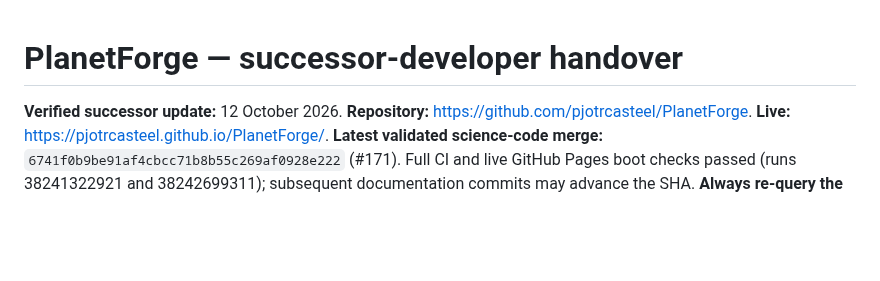
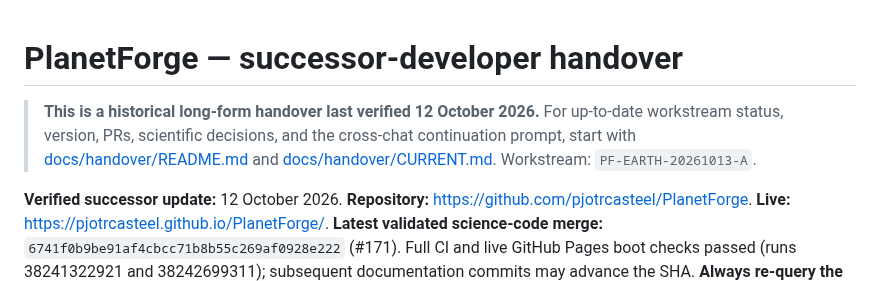
Before and after one commit to pjotrcasteel/PlanetForge, a Markdown page: docs/model-handover.md, the part around the change. GitHub-like rendering; blank space fills up the shorter version.

Commit message:
Link canonical active workstream handover from docs/model-handover.md

```diff
--- a/docs/model-handover.md
+++ b/docs/model-handover.md
@@ -1,4 +1,7 @@
 # PlanetForge — successor-developer handover
+
+> **This is a historical long-form handover last verified 12 October 2026.** For up-to-date workstream status, version, PRs, scientific decisions, and the cross-chat continuation prompt, start with [docs/handover/README.md](handover/README.md) and [docs/handover/CURRENT.md](handover/CURRENT.md). Workstream: `PF-EARTH-20261013-A`.
+
 
 **Verified successor update:** 12 October 2026. **Repository:** https://github.com/pjotrcasteel/PlanetForge. **Live:** https://pjotrcasteel.github.io/PlanetForge/. **Latest validated science-code merge:** `6741f0b9be91af4cbcc71b8b55c269af0928e222` (#171). Full CI and live GitHub Pages boot checks passed (runs 38241322921 and 38242699311); subsequent documentation commits may advance the SHA. **Always re-query the current GitHub state before coding.**
 
```
